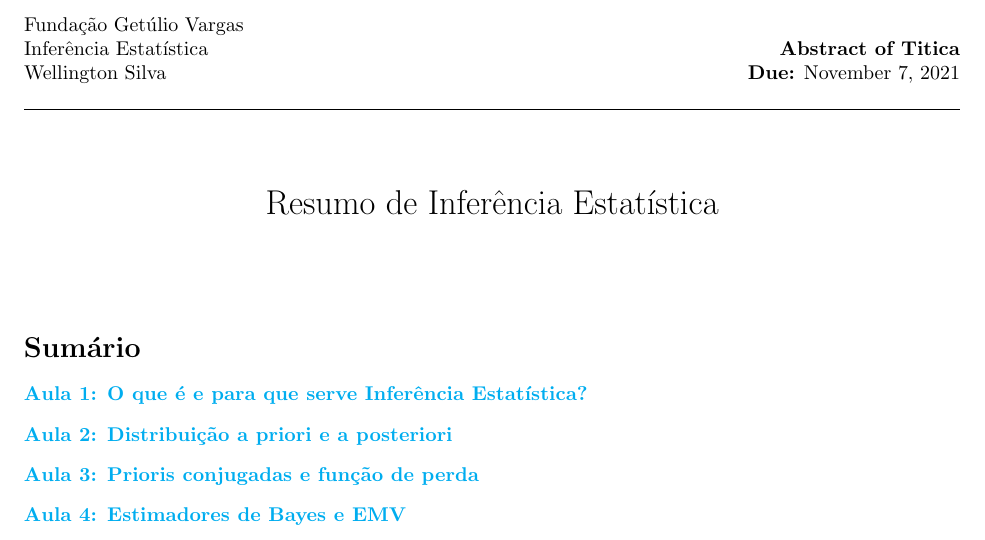
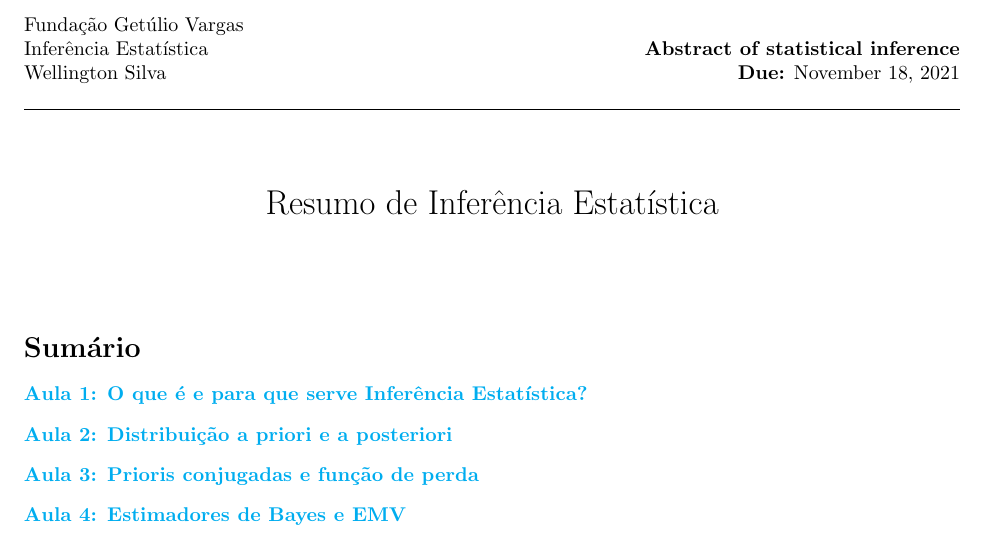
Before and after one commit to wellington36/Resumos_EMAP-FGV, a LaTeX document (4 periodo/Inferencia_estatistica.tex): part of page 1 of 15, cut so that both start at the same text. Compiled offline with pdfLaTeX.

Commit message:
Rename abstract related to #13

```diff
--- a/4 periodo/Abtract_of_Titica.tex
+++ b/4 periodo/Inferencia_estatistica.tex
@@ -27,8 +27,8 @@
 \newtheorem{lemma}[theorem]{Lema}
 \newtheorem{definition}{Definição}
 
-\newcommand{\assignment}{Abstract of Titica}
-\newcommand{\duedate}{November 7, 2021}
+\newcommand{\assignment}{Abstract of statistical inference}
+\newcommand{\duedate}{November 18, 2021}
 
 
 % \renewcommand\thesubsection{\arabic{subsection}}
```
Also changed, not shown: 4 periodo/Abstract_of_Titica.pdf (deleted), 4 periodo/Inferencia_estatistica.pdf (added).
